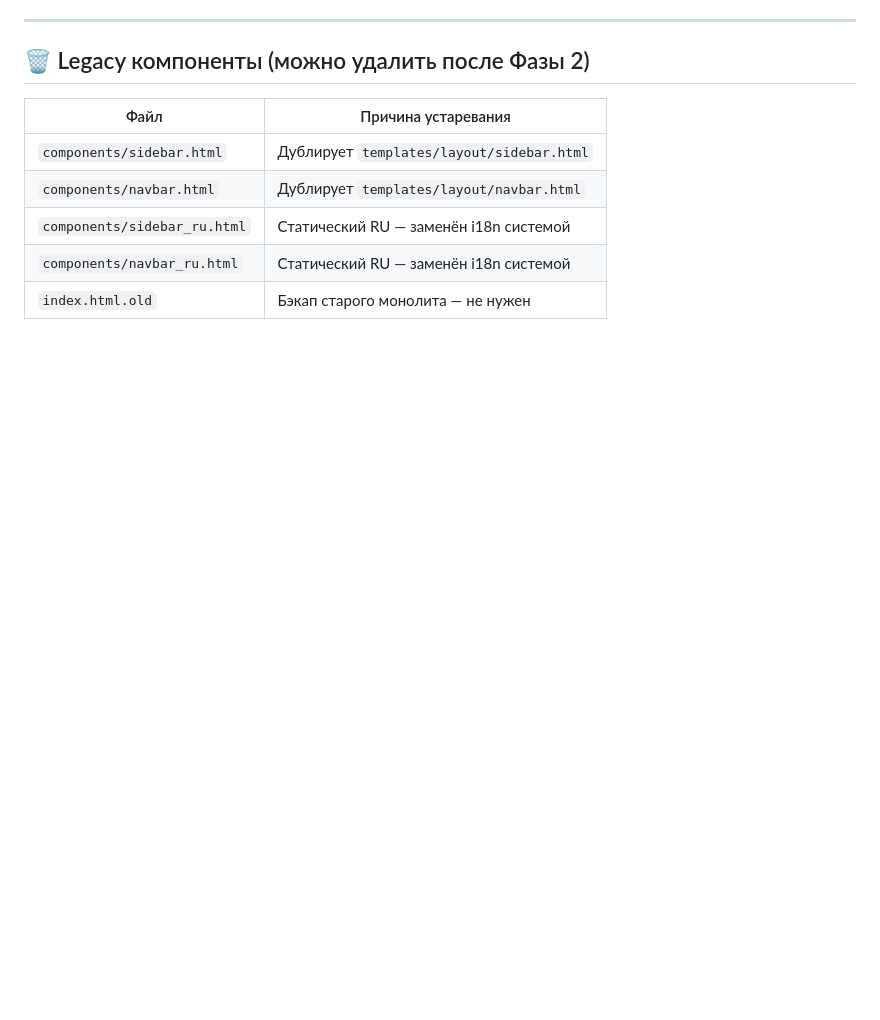
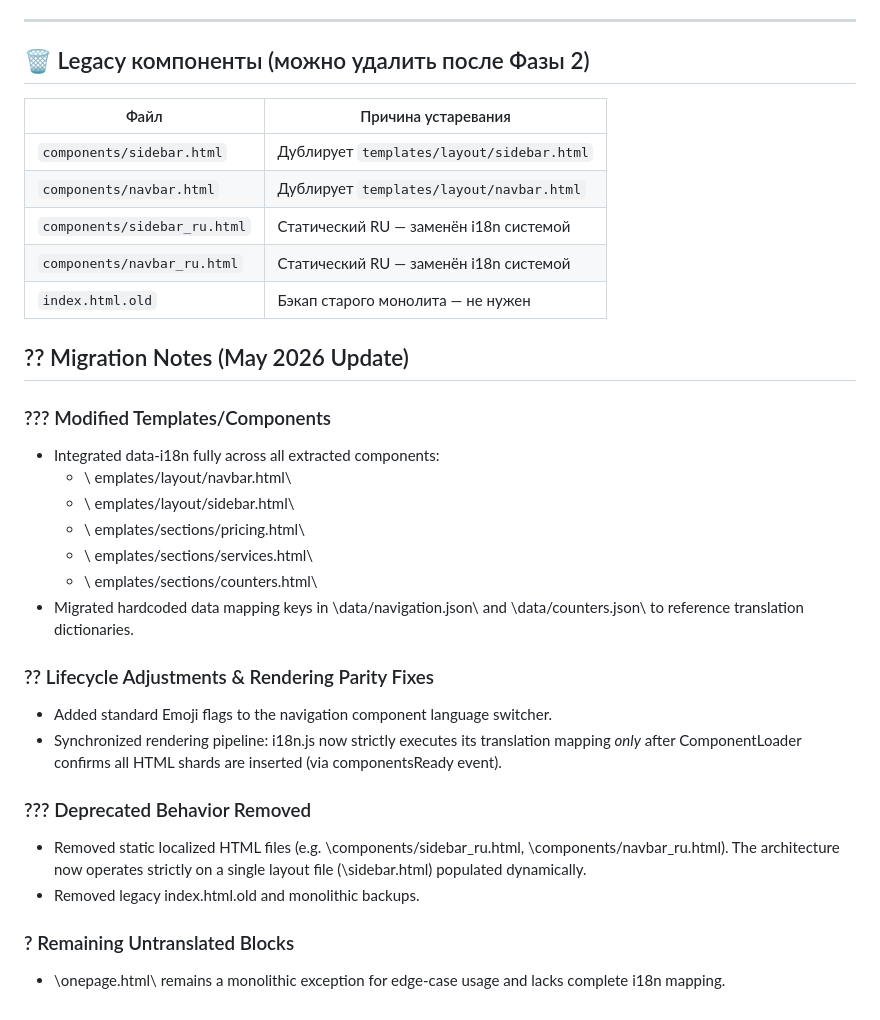
Before and after one commit to VadimVBond/artr_pf, a Markdown page: .ai/MIGRATION_LOG.md, the part around the change. GitHub-like rendering; blank space fills up the shorter version.

Commit message:
docs: update AI docs with phase 3 i18n, rendering, and lifecycle details

```diff
--- a/.ai/MIGRATION_LOG.md
+++ b/.ai/MIGRATION_LOG.md
@@ -107,3 +107,25 @@
 | `components/sidebar_ru.html` | Статический RU — заменён i18n системой |
 | `components/navbar_ru.html` | Статический RU — заменён i18n системой |
 | `index.html.old` | Бэкап старого монолита — не нужен |
+
+## ?? Migration Notes (May 2026 Update)
+
+### ??? Modified Templates/Components
+- Integrated data-i18n fully across all extracted components:
+  - \	emplates/layout/navbar.html\
+  - \	emplates/layout/sidebar.html\
+  - \	emplates/sections/pricing.html\
+  - \	emplates/sections/services.html\
+  - \	emplates/sections/counters.html\
+- Migrated hardcoded data mapping keys in \data/navigation.json\ and \data/counters.json\ to reference translation dictionaries.
+
+### ?? Lifecycle Adjustments & Rendering Parity Fixes
+- Added standard Emoji flags to the navigation component language switcher.
+- Synchronized rendering pipeline: i18n.js now strictly executes its translation mapping *only* after ComponentLoader confirms all HTML shards are inserted (via componentsReady event).
+
+### ??? Deprecated Behavior Removed
+- Removed static localized HTML files (e.g. \components/sidebar_ru.html\, \components/navbar_ru.html\). The architecture now operates strictly on a single layout file (\sidebar.html\) populated dynamically.
+- Removed legacy index.html.old and monolithic backups.
+
+### ? Remaining Untranslated Blocks
+- \onepage.html\ remains a monolithic exception for edge-case usage and lacks complete i18n mapping.
```
Also changed, not shown: .ai/DEBUGGING.md (added, +18 -0 lines), .ai/I18N.md (added, +25 -0 lines).
